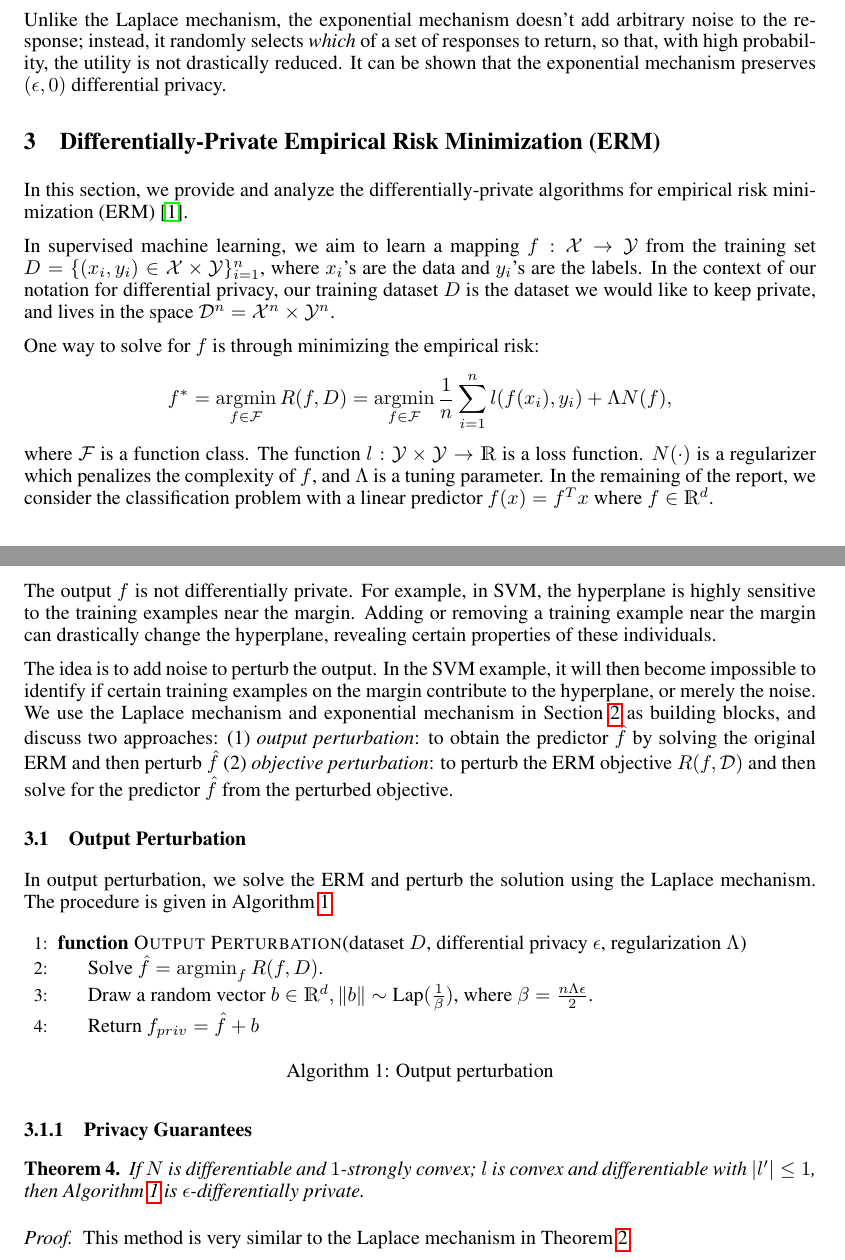
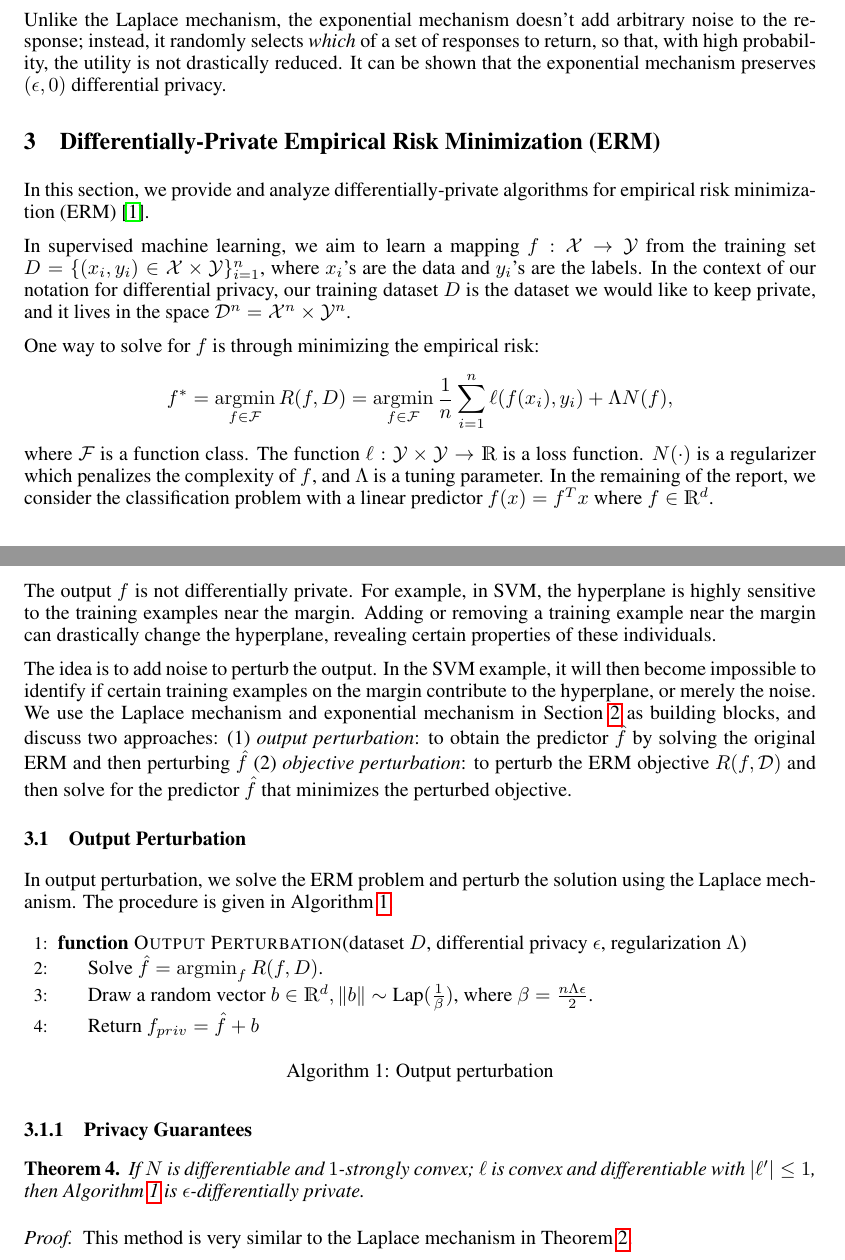
Before and after one commit to achalddave/702-SML-Project, a LaTeX document (final.tex): two parts of pages 2 and 3 of 9, joined at a grey line, cut so that both start at the same text. Compiled offline with pdfLaTeX.

Commit message:
Various cleanup

```diff
--- a/final.tex
+++ b/final.tex
@@ -165,20 +165,20 @@ drastically reduced. It can be shown that the exponential mechanism preserves
 $(\epsilon, 0)$ differential privacy.
 
 \section{Differentially-Private Empirical Risk Minimization (ERM)}\label{section:erm}
-In this section, we provide and analyze the differentially-private algorithms for empirical risk minimization (ERM)~\cite{chaudhuri2011erm}.
+In this section, we provide and analyze differentially-private algorithms for empirical risk minimization (ERM)~\cite{chaudhuri2011erm}.
 
 In supervised machine learning, we aim to learn a mapping $f: \X \rightarrow \Y$
 from the training set
 $D = \{(x_i, y_i) \in \X \times \Y\}_{i=1}^n$,
 where $x_i$'s are the data and $y_i$'s are the labels. In the context of our
 notation for differential privacy, our training dataset $D$ is the dataset
-we would like to keep private, and lives in the space
+we would like to keep private, and it lives in the space
 $\Dc^n = \X^n \times \Y^n$.
 
 One way to solve for $f$ is through minimizing the empirical risk:
 \[ f^* = \argmin_{f\in \F} R(f, D)
-       = \argmin_{f\in \F} \frac{1}{n} \sum_{i=1}^n l(f(x_i), y_i) + \Lambda N(f), \]
-where $\F$ is a function class. The function $l:\Y \times \Y \rightarrow \R$ is
+       = \argmin_{f\in \F} \frac{1}{n} \sum_{i=1}^n \ell(f(x_i), y_i) + \Lambda N(f), \]
+where $\F$ is a function class. The function $\ell:\Y \times \Y \rightarrow \R$ is
 a loss function. $N(\cdot)$ is a regularizer which penalizes the complexity of
 $f$, and $\Lambda$ is a tuning parameter. In the remaining of the report, we
 consider the classification problem with a linear predictor $f(x) = f^T x$ where
@@ -189,10 +189,10 @@ hyperplane is highly sensitive to the training examples near the margin. Adding
 or removing a training example near the margin can drastically change the
 hyperplane, revealing certain properties of these individuals.
 
-The idea is to add noise to perturb the output. In the SVM example, it will then become impossible to identify if certain training examples on the margin contribute to the hyperplane, or merely the noise. We use the Laplace mechanism and exponential mechanism in Section~\ref{overview} as building blocks, and discuss two approaches: (1) \emph{output perturbation}: to obtain the predictor $\hat{f}$ by solving the original ERM and then perturb $\hat{f}$ (2) \emph{objective perturbation}: to perturb the ERM objective $R(f, \Dc)$ and then solve for the predictor $\hat{f}$ from the perturbed objective.
+The idea is to add noise to perturb the output. In the SVM example, it will then become impossible to identify if certain training examples on the margin contribute to the hyperplane, or merely the noise. We use the Laplace mechanism and exponential mechanism in Section~\ref{overview} as building blocks, and discuss two approaches: (1) \emph{output perturbation}: to obtain the predictor $\hat{f}$ by solving the original ERM and then perturbing $\hat{f}$ (2) \emph{objective perturbation}: to perturb the ERM objective $R(f, \Dc)$ and then solve for the predictor $\hat{f}$ that minimizes the perturbed objective.
 
 \subsection{Output Perturbation}
-In output perturbation, we solve the ERM and perturb the solution using the Laplace mechanism. The procedure is given in Algorithm~\ref{alg:output_perturb}.
+In output perturbation, we solve the ERM problem and perturb the solution using the Laplace mechanism. The procedure is given in Algorithm~\ref{alg:output_perturb}.
 
 \begin{algorithm}[htb]
 \begin{algorithmic}[1]
@@ -207,7 +207,7 @@ In output perturbation, we solve the ERM and perturb the solution using the Lapl
 
 \subsubsection{Privacy Guarantees}
 \begin{theorem}
-If $N$ is differentiable and $1$-strongly convex; $l$ is convex and differentiable with $\abs{l'} \le 1$, then Algorithm~\ref{alg:output_perturb} is $\epsilon$-differentially private.
+If $N$ is differentiable and $1$-strongly convex; $\ell$ is convex and differentiable with $\abs{\ell'} \le 1$, then Algorithm~\ref{alg:output_perturb} is $\epsilon$-differentially private.
 \end{theorem}
 
 \begin{proof}
```
